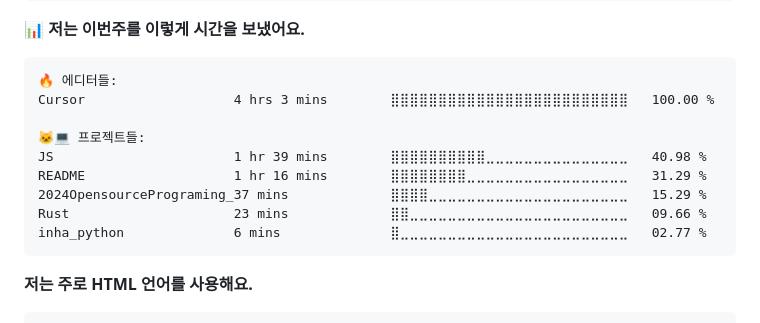
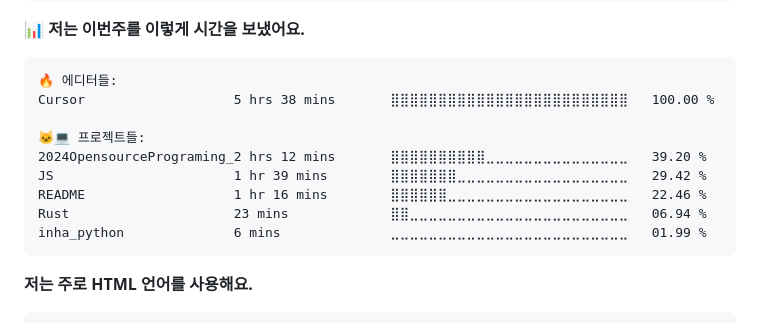
Before and after one commit to Jeong8537/Jeong8537.github.io, a Markdown page: README.md, the part around the change. GitHub-like rendering.

Commit message:
Updated with Dev Metrics

````diff
--- a/README.md
+++ b/README.md
@@ -24,14 +24,14 @@
 
 ```text
 🔥 에디터들:
-Cursor                   4 hrs 3 mins        ⣿⣿⣿⣿⣿⣿⣿⣿⣿⣿⣿⣿⣿⣿⣿⣿⣿⣿⣿⣿⣿⣿⣿⣿⣿   100.00 %
+Cursor                   5 hrs 38 mins       ⣿⣿⣿⣿⣿⣿⣿⣿⣿⣿⣿⣿⣿⣿⣿⣿⣿⣿⣿⣿⣿⣿⣿⣿⣿   100.00 %
 
 🐱‍💻 프로젝트들:
-JS                       1 hr 39 mins        ⣿⣿⣿⣿⣿⣿⣿⣿⣿⣿⣀⣀⣀⣀⣀⣀⣀⣀⣀⣀⣀⣀⣀⣀⣀   40.98 %
-README                   1 hr 16 mins        ⣿⣿⣿⣿⣿⣿⣿⣿⣀⣀⣀⣀⣀⣀⣀⣀⣀⣀⣀⣀⣀⣀⣀⣀⣀   31.29 %
-2024OpensourcePrograming_37 mins             ⣿⣿⣿⣿⣀⣀⣀⣀⣀⣀⣀⣀⣀⣀⣀⣀⣀⣀⣀⣀⣀⣀⣀⣀⣀   15.29 %
-Rust                     23 mins             ⣿⣿⣀⣀⣀⣀⣀⣀⣀⣀⣀⣀⣀⣀⣀⣀⣀⣀⣀⣀⣀⣀⣀⣀⣀   09.66 %
-inha_python              6 mins              ⣿⣀⣀⣀⣀⣀⣀⣀⣀⣀⣀⣀⣀⣀⣀⣀⣀⣀⣀⣀⣀⣀⣀⣀⣀   02.77 %
+2024OpensourcePrograming_2 hrs 12 mins       ⣿⣿⣿⣿⣿⣿⣿⣿⣿⣿⣀⣀⣀⣀⣀⣀⣀⣀⣀⣀⣀⣀⣀⣀⣀   39.20 %
+JS                       1 hr 39 mins        ⣿⣿⣿⣿⣿⣿⣿⣀⣀⣀⣀⣀⣀⣀⣀⣀⣀⣀⣀⣀⣀⣀⣀⣀⣀   29.42 %
+README                   1 hr 16 mins        ⣿⣿⣿⣿⣿⣿⣀⣀⣀⣀⣀⣀⣀⣀⣀⣀⣀⣀⣀⣀⣀⣀⣀⣀⣀   22.46 %
+Rust                     23 mins             ⣿⣿⣀⣀⣀⣀⣀⣀⣀⣀⣀⣀⣀⣀⣀⣀⣀⣀⣀⣀⣀⣀⣀⣀⣀   06.94 %
+inha_python              6 mins              ⣀⣀⣀⣀⣀⣀⣀⣀⣀⣀⣀⣀⣀⣀⣀⣀⣀⣀⣀⣀⣀⣀⣀⣀⣀   01.99 %
 ```
 
 **저는 주로 HTML 언어를 사용해요.**
````
